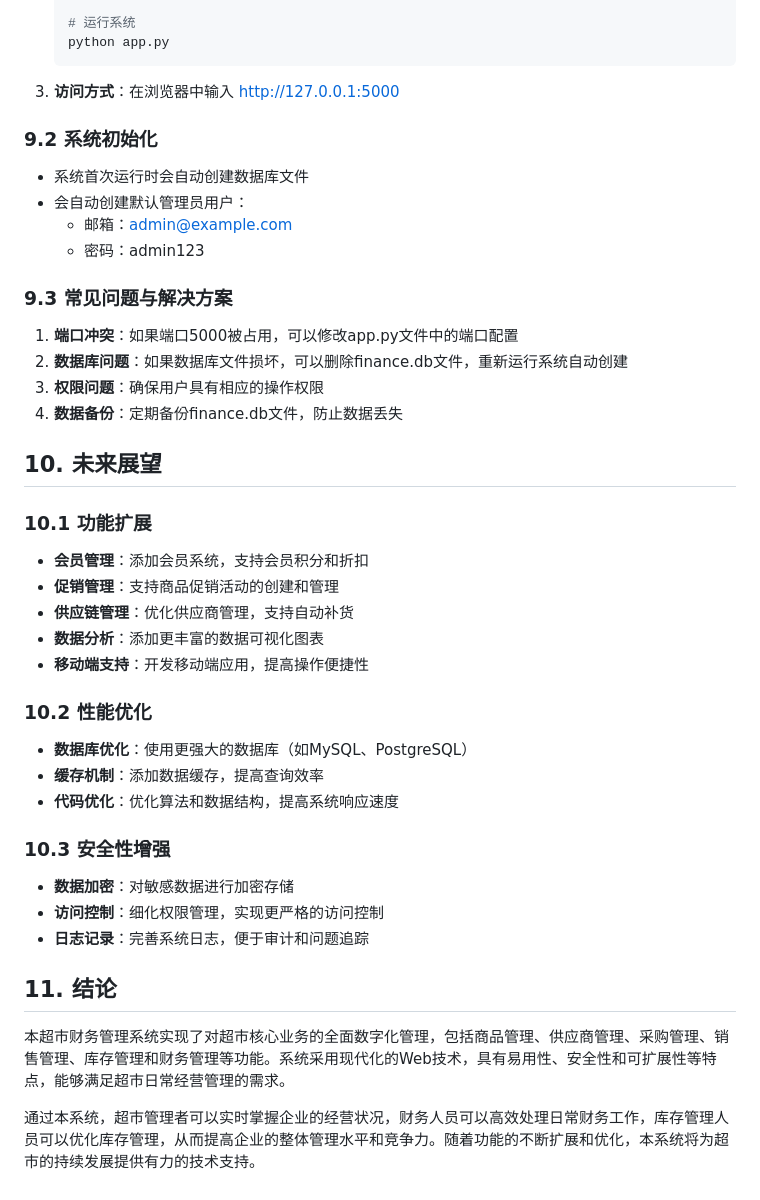
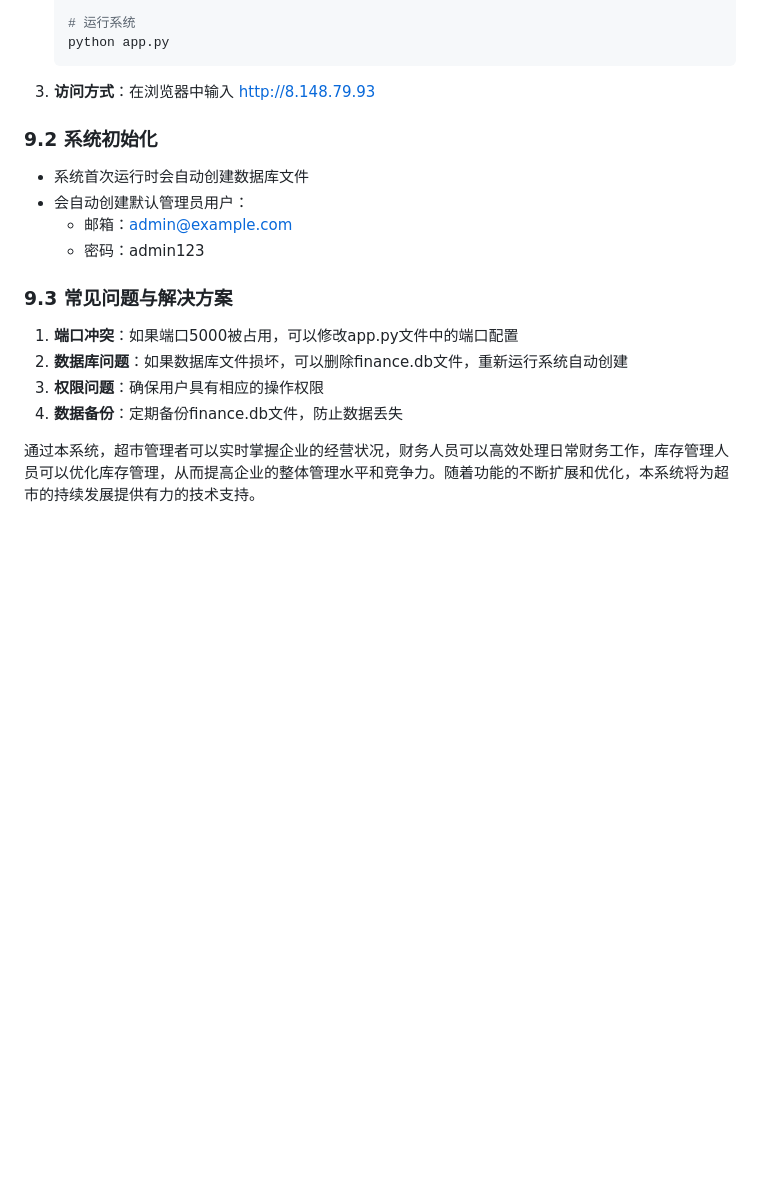
Before and after one commit to zhuoshugui111/my-system-project, a Markdown page: 系统完整报告.md, the part around the change. Drawn GitHub-style; blank space fills up the shorter version.

````diff
--- a/系统完整报告.md
+++ b/系统完整报告.md
@@ -492,7 +492,7 @@
    python app.py
    ```
 
-3. **访问方式**：在浏览器中输入 http://127.0.0.1:5000
+3. **访问方式**：在浏览器中输入 http://8.148.79.93
 
 ### 9.2 系统初始化
 
@@ -508,30 +508,4 @@
 3. **权限问题**：确保用户具有相应的操作权限
 4. **数据备份**：定期备份finance.db文件，防止数据丢失
 
-## 10. 未来展望
-
-### 10.1 功能扩展
-
-- **会员管理**：添加会员系统，支持会员积分和折扣
-- **促销管理**：支持商品促销活动的创建和管理
-- **供应链管理**：优化供应商管理，支持自动补货
-- **数据分析**：添加更丰富的数据可视化图表
-- **移动端支持**：开发移动端应用，提高操作便捷性
-
-### 10.2 性能优化
-
-- **数据库优化**：使用更强大的数据库（如MySQL、PostgreSQL）
-- **缓存机制**：添加数据缓存，提高查询效率
-- **代码优化**：优化算法和数据结构，提高系统响应速度
-
-### 10.3 安全性增强
-
-- **数据加密**：对敏感数据进行加密存储
-- **访问控制**：细化权限管理，实现更严格的访问控制
-- **日志记录**：完善系统日志，便于审计和问题追踪
-
-## 11. 结论
-
-本超市财务管理系统实现了对超市核心业务的全面数字化管理，包括商品管理、供应商管理、采购管理、销售管理、库存管理和财务管理等功能。系统采用现代化的Web技术，具有易用性、安全性和可扩展性等特点，能够满足超市日常经营管理的需求。
-
 通过本系统，超市管理者可以实时掌握企业的经营状况，财务人员可以高效处理日常财务工作，库存管理人员可以优化库存管理，从而提高企业的整体管理水平和竞争力。随着功能的不断扩展和优化，本系统将为超市的持续发展提供有力的技术支持。
````
